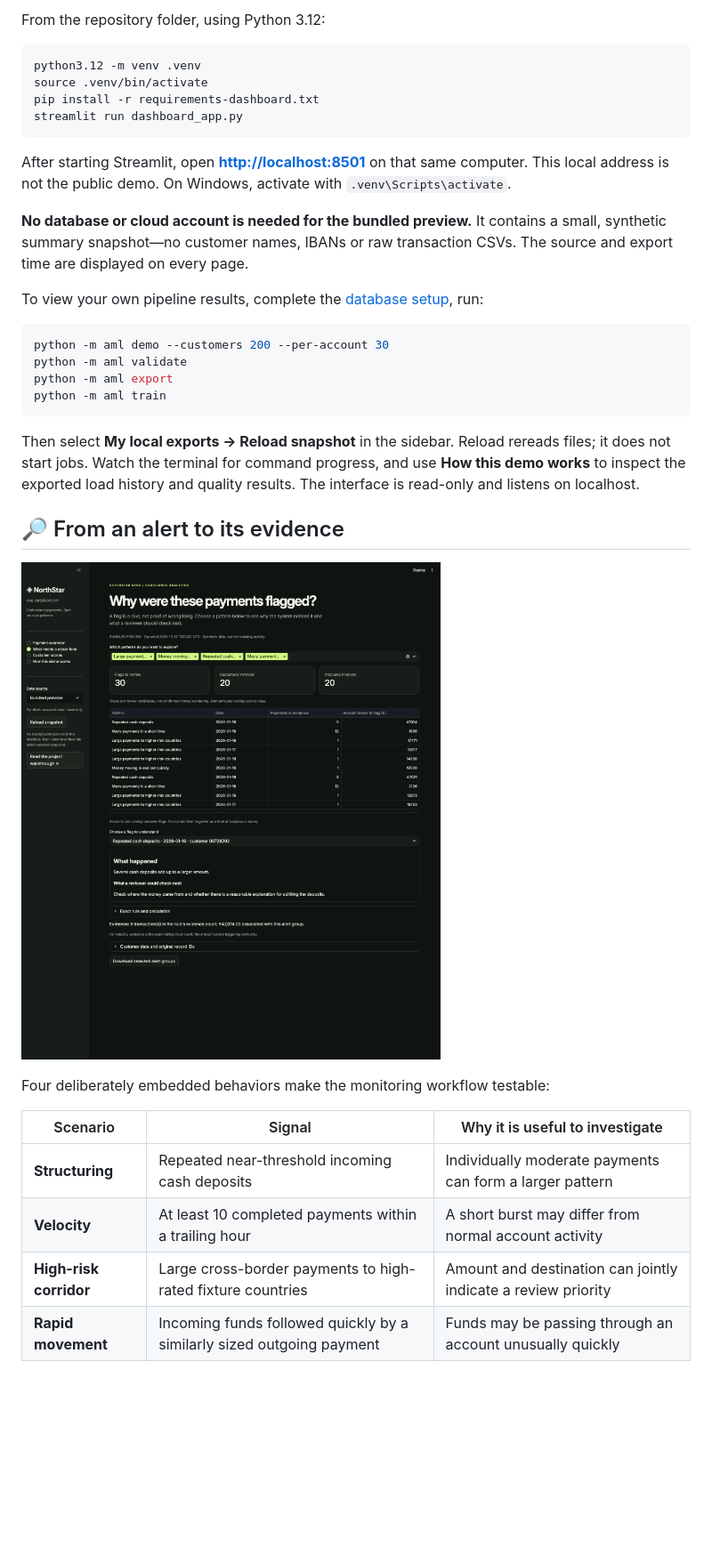
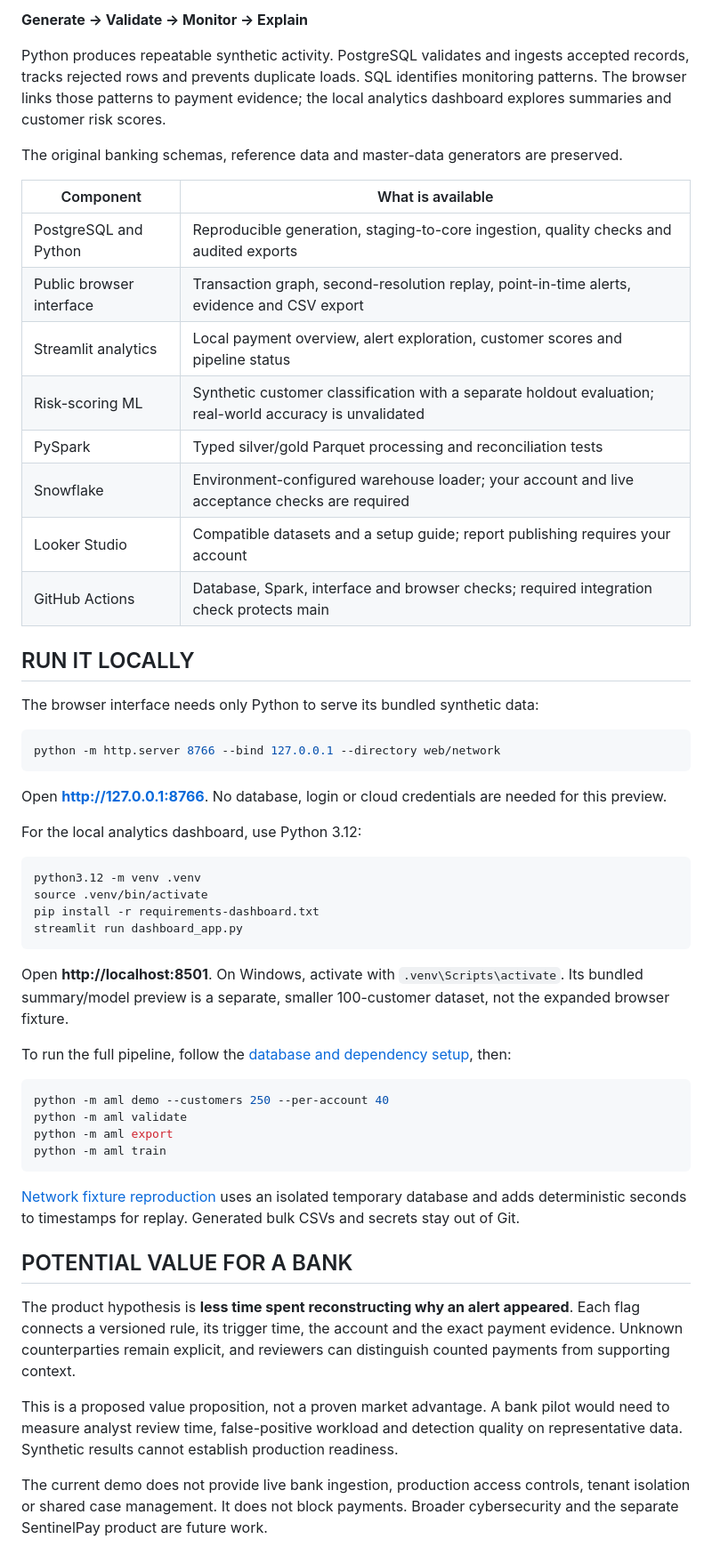
Before and after one commit to nitinsinghdm/Enterprise-AML-Compliance-Platform, a Markdown page: README.md, the part around one of its changes. Shown at 89% size. GitHub-like rendering; blank space fills up the shorter version.

````diff
--- a/README.md
+++ b/README.md
@@ -52,5 +50,32 @@ The **NorthStar AML Observatory** makes the pipeline visible, with a forest-gree
 
-From the repository folder, using Python 3.12:
+**Generate → Validate → Monitor → Explain**
+
+Python produces repeatable synthetic activity. PostgreSQL validates and ingests accepted records, tracks rejected rows and prevents duplicate loads. SQL identifies monitoring patterns. The browser links those patterns to payment evidence; the local analytics dashboard explores summaries and customer risk scores.
+
+The original banking schemas, reference data and master-data generators are preserved.
+
+| Component | What is available |
+|---|---|
+| PostgreSQL and Python | Reproducible generation, staging-to-core ingestion, quality checks and audited exports |
+| Public browser interface | Transaction graph, second-resolution replay, point-in-time alerts, evidence and CSV export |
+| Streamlit analytics | Local payment overview, alert exploration, customer scores and pipeline status |
+| Risk-scoring ML | Synthetic customer classification with a separate holdout evaluation; real-world accuracy is unvalidated |
+| PySpark | Typed silver/gold Parquet processing and reconciliation tests |
+| Snowflake | Environment-configured warehouse loader; your account and live acceptance checks are required |
+| Looker Studio | Compatible datasets and a setup guide; report publishing requires your account |
+| GitHub Actions | Database, Spark, interface and browser checks; required integration check protects main |
+
+## RUN IT LOCALLY
+
+The browser interface needs only Python to serve its bundled synthetic data:
+
+```sh
+python -m http.server 8766 --bind 127.0.0.1 --directory web/network
+```
+
+Open **http://127.0.0.1:8766**. No database, login or cloud credentials are needed for this preview.
+
+For the local analytics dashboard, use Python 3.12:
 
 ```sh
 python3.12 -m venv .venv
@@ -59,31 +84,24 @@ pip install -r requirements-dashboard.txt
 streamlit run dashboard_app.py
 ```
 
-After starting Streamlit, open **[http://localhost:8501](http://localhost:8501)** on that same computer. This local address is not the public demo. On Windows, activate with `.venv\Scripts\activate`.
+Open **http://localhost:8501**. On Windows, activate with `.venv\Scripts\activate`. Its bundled summary/model preview is a separate, smaller 100-customer dataset, not the expanded browser fixture.
 
-**No database or cloud account is needed for the bundled preview.** It contains a small, synthetic summary snapshot—no customer names, IBANs or raw transaction CSVs. The source and export time are displayed on every page.
-
-To view your own pipeline results, complete the [database setup](docs/operations/SETUP.md), run:
+To run the full pipeline, follow the [database and dependency setup](docs/operations/SETUP.md), then:
 
 ```sh
-python -m aml demo --customers 200 --per-account 30
+python -m aml demo --customers 250 --per-account 40
 python -m aml validate
 python -m aml export
 python -m aml train
 ```
 
-Then select **My local exports → Reload snapshot** in the sidebar. Reload rereads files; it does not start jobs. Watch the terminal for command progress, and use **How this demo works** to inspect the exported load history and quality results. The interface is read-only and listens on localhost.
+[Network fixture reproduction](docs/operations/NETWORK.md) uses an isolated temporary database and adds deterministic seconds to timestamps for replay. Generated bulk CSVs and secrets stay out of Git.
 
-## 🔎 From an alert to its evidence
+## POTENTIAL VALUE FOR A BANK
 
-![Alert explorer showing rule filters, flagged customers and an explanation of a selected alert](images/alert-explorer.png)
+The product hypothesis is **less time spent reconstructing why an alert appeared**. Each flag connects a versioned rule, its trigger time, the account and the exact payment evidence. Unknown counterparties remain explicit, and reviewers can distinguish counted payments from supporting context.
 
-Four deliberately embedded behaviors make the monitoring workflow testable:
+This is a proposed value proposition, not a proven market advantage. A bank pilot would need to measure analyst review time, false-positive workload and detection quality on representative data. Synthetic results cannot establish production readiness.
 
-| Scenario | Signal | Why it is useful to investigate |
-|---|---|---|
-| **Structuring** | Repeated near-threshold incoming cash deposits | Individually moderate payments can form a larger pattern |
-| **Velocity** | At least 10 completed payments within a trailing hour | A short burst may differ from normal account activity |
-| **High-risk corridor** | Large cross-border payments to high-rated fixture countries | Amount and destination can jointly indicate a review priority |
-| **Rapid movement** | Incoming funds followed quickly by a similarly sized outgoing payment | Funds may be passing through an account unusually quickly |
+The current demo does not provide live bank ingestion, production access controls, tenant isolation or shared case management. It does not block payments. Broader cybersecurity and the separate SentinelPay product are future work.
 
````
Also changed, not shown: other parts of README.md (+47 -94 lines), docs/operations/NETWORK.md (+26 -10 lines), docs/operations/VERIFICATION.md (+8 -0 lines), images/network-evidence.png, images/network-overview.png, 11 other files.
